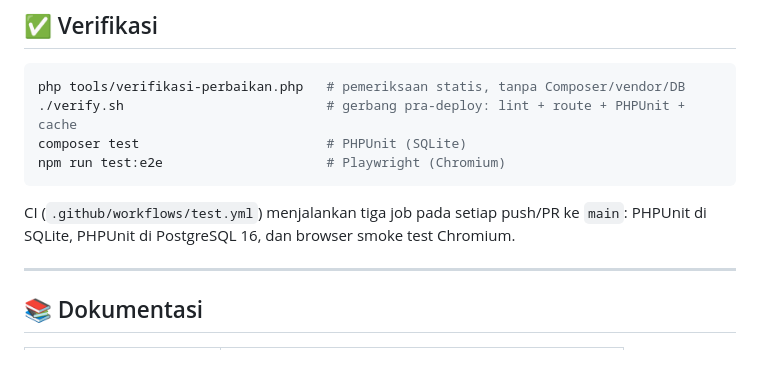
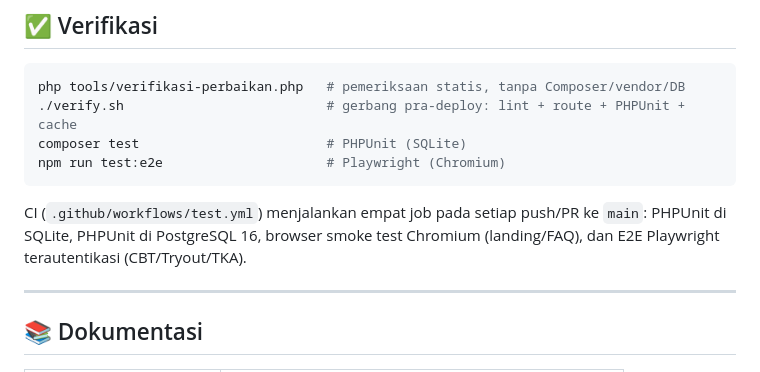
Before and after one commit to amhyer/simantapmonsa, a Markdown page: README.md, the part around the change. Rendered like a GitHub page.

Commit message:
docs: samakan status CI dengan empat job workflow terbaru

````diff
--- a/README.md
+++ b/README.md
@@ -62,8 +62,9 @@ composer test                        # PHPUnit (SQLite)
 npm run test:e2e                     # Playwright (Chromium)
 ```
 
-CI (`.github/workflows/test.yml`) menjalankan tiga job pada setiap push/PR ke `main`:
-PHPUnit di SQLite, PHPUnit di PostgreSQL 16, dan browser smoke test Chromium.
+CI (`.github/workflows/test.yml`) menjalankan empat job pada setiap push/PR ke `main`:
+PHPUnit di SQLite, PHPUnit di PostgreSQL 16, browser smoke test Chromium (landing/FAQ),
+dan E2E Playwright terautentikasi (CBT/Tryout/TKA).
 
 ---
 
````
Also changed, not shown: docs/RENCANA_PERBAIKAN_VERIFIED.md (+3 -1 lines).
